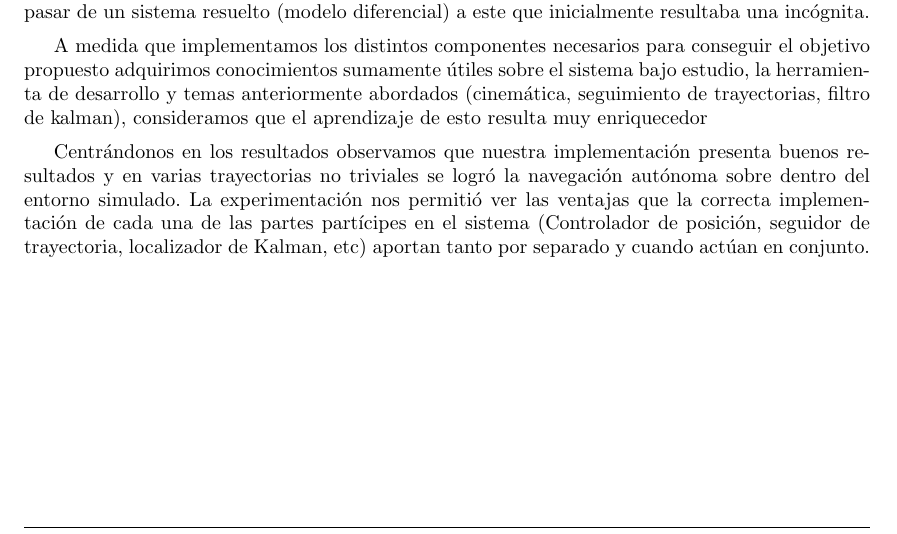
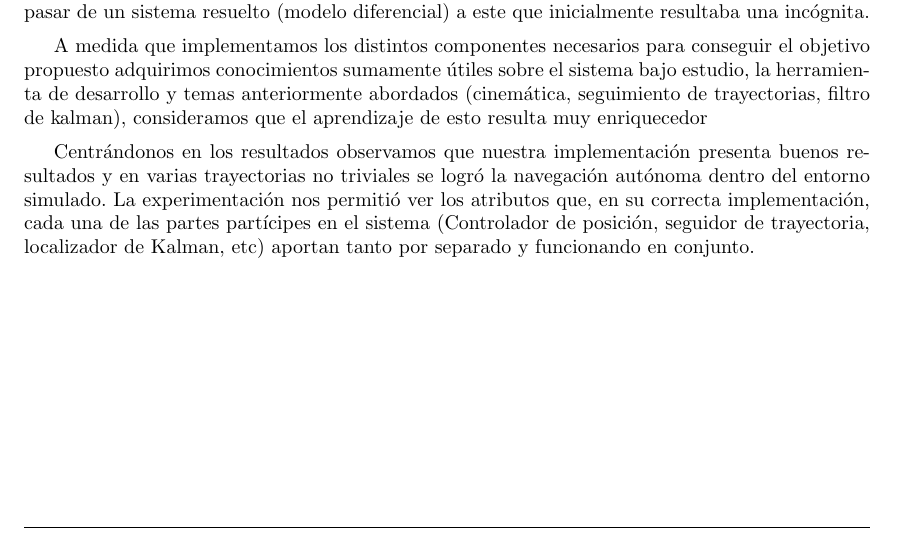
Before and after one commit to FrancoNegri/RoboticaMovil2016, a LaTeX document (tp_final_omni/informe/informe.tex, which reads tp_final_omni/informe/concluciones.tex): part of page 12 of 12, cut so that both start at the same text. Compiled offline with pdfLaTeX.

Commit message:
repaso sobre conclusiones

```diff
--- a/tp_final_omni/informe/concluciones.tex
+++ b/tp_final_omni/informe/concluciones.tex
@@ -1,11 +1,7 @@
-%Como conclusiones de este trabajo podemos ver las ventajas de implementar en primer lugar un modelo cinematico para este robot dado y luego sobre el, un modelo de lazo cerrado y finalmente un filtro de kalman, viendo en cada paso las mejoras el la estimación de la pose.
-
-%Ademas, pudimos observar de manera experimental como se ve afectada la presición de la odometría para diferentes restricciones sobre las velocidades del robot.
-
 Como conclusiones finales de este trabajo se logró llevar a la práctica una gran cantidad de los conceptos vistos durante la cursada, a partir del análisis hecho sobre un nuevo modelo se pudo pasar de un sistema resuelto (modelo diferencial) a este que inicialmente resultaba una incógnita.
 
 A medida que implementamos los distintos componentes necesarios para conseguir el objetivo propuesto adquirimos conocimientos sumamente útiles sobre el sistema bajo estudio, la herramienta de desarrollo y temas anteriormente abordados (cinemática, seguimiento de trayectorias, filtro de kalman), consideramos que el aprendizaje de esto resulta muy enriquecedor
 
-Centrándonos en los resultados observamos que nuestra implementación presenta buenos resultados y en varias trayectorias no triviales se logró la navegación autónoma sobre dentro del entorno simulado. La experimentación nos permitió ver las ventajas que la correcta implementación de cada una de las partes partícipes en el sistema (Controlador de posición, seguidor de trayectoria, localizador de Kalman, etc) aportan tanto por separado y cuando actúan en conjunto.
+Centrándonos en los resultados observamos que nuestra implementación presenta buenos resultados y en varias trayectorias no triviales se logró la navegación autónoma dentro del entorno simulado. La experimentación nos permitió ver los atributos que, en su correcta implementación, cada una de las partes partícipes en el sistema (Controlador de posición, seguidor de trayectoria, localizador de Kalman, etc) aportan tanto por separado y funcionando en conjunto.
 
 %Hay algo mas para poner? Como por ejemplo cosas que no habia que hacer pero se pueden mejorar/agregar al TP?
```
